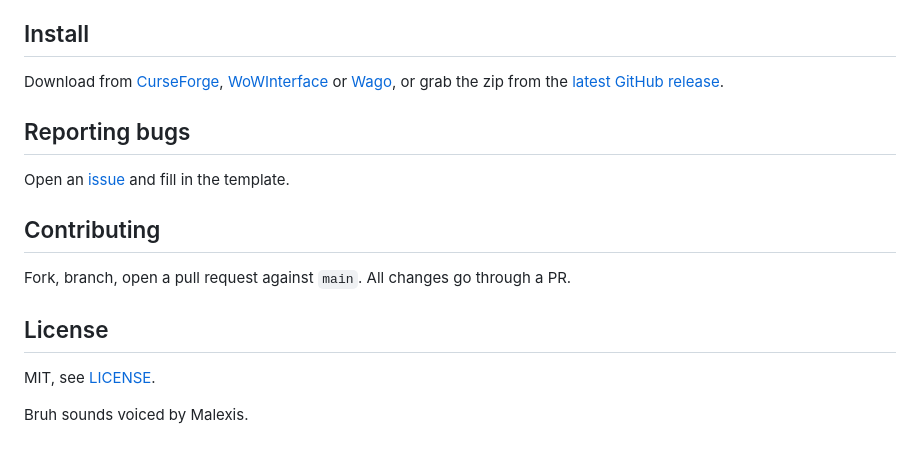
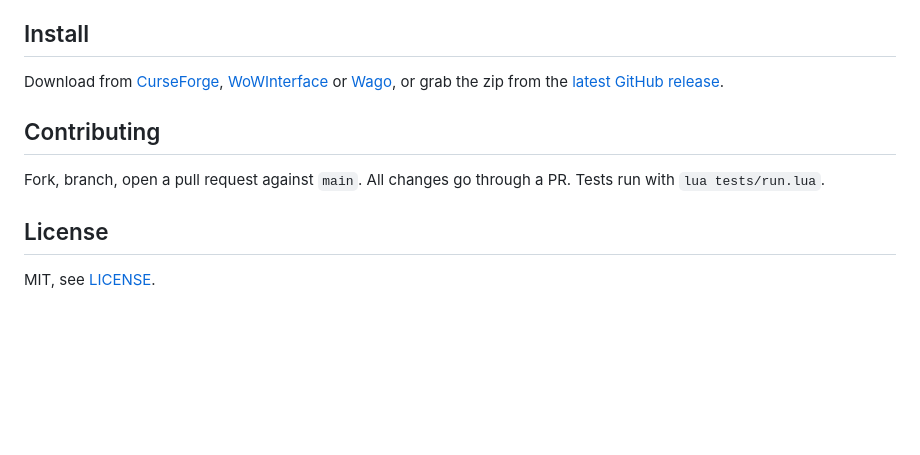
Before and after one commit to Andy-Love/BruhForever, a Markdown page: README.md, the part around one of its changes. Rendered like a GitHub page; blank space fills up the shorter version.

```diff
--- a/README.md
+++ b/README.md
@@ -4,18 +52,12 @@ A World of Warcraft addon. Bruh. Forever.
 
 ## Install
 
-Download from [CurseForge](https://www.curseforge.com/wow/addons/bruh-forever), [WoWInterface](https://www.wowinterface.com) or [Wago](https://addons.wago.io), or grab the zip from the [latest GitHub release](../../releases/latest).
-
-## Reporting bugs
-
-Open an [issue](../../issues/new/choose) and fill in the template.
+Download from [CurseForge](https://www.curseforge.com/wow/addons/bruh-forever), [WoWInterface](https://www.wowinterface.com/downloads/info27302-BruhForever.html) or [Wago](https://addons.wago.io/addons/j6jAZONR), or grab the zip from the [latest GitHub release](../../releases/latest).
 
 ## Contributing
 
-Fork, branch, open a pull request against `main`. All changes go through a PR.
+Fork, branch, open a pull request against `main`. All changes go through a PR. Tests run with `lua tests/run.lua`.
 
 ## License
 
 MIT, see [LICENSE](LICENSE).
-
-Bruh sounds voiced by Malexis.
```
Also changed, not shown: other parts of README.md (+49 -1 lines), docs/description.md (added, +49 -0 lines), docs/out/wago.md (added, +47 -0 lines), assets/banner.png (added), 4 other files.
